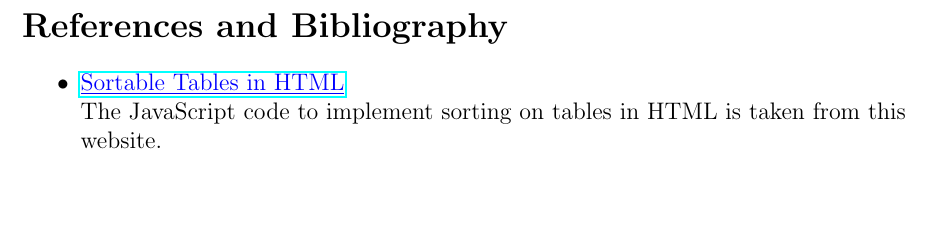
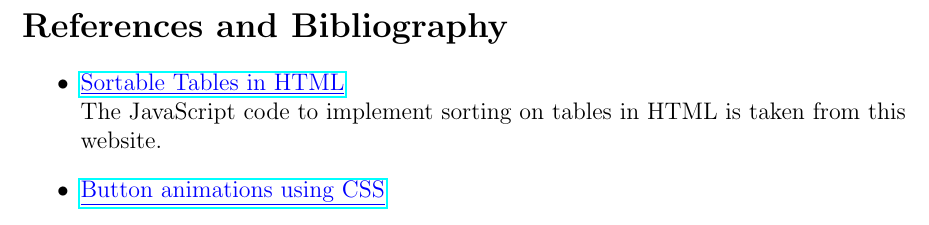
Before and after one commit to divyajeettt/EBMS, a LaTeX document (Final-Report/main.tex): part of page 31 of 31, cut so that both start at the same text. Compiled offline with pdfLaTeX.

Commit message:
Added link

```diff
--- a/Final-Report/main.tex
+++ b/Final-Report/main.tex
@@ -546,6 +546,7 @@
     \begin{itemize}
         \item \href{https://mdbootstrap.com/docs/b4/jquery/tables/sort/}{\color{blue}\underline{Sortable Tables in HTML}} \\
         The JavaScript code to implement sorting on tables in HTML is taken from this website.
+        \item \href{https://www.w3schools.com/howto/howto_css_animate_buttons.asp}{\color{blue}\underline{Button animations using CSS}}
     \end{itemize}
 
 \end{document}
```
Also changed, not shown: Final-Report/main.pdf.
